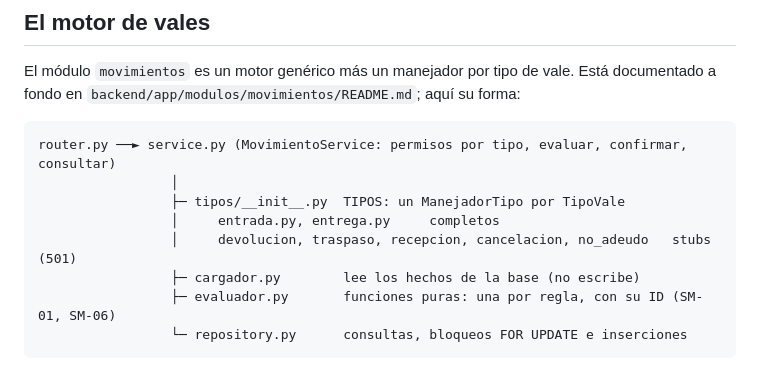
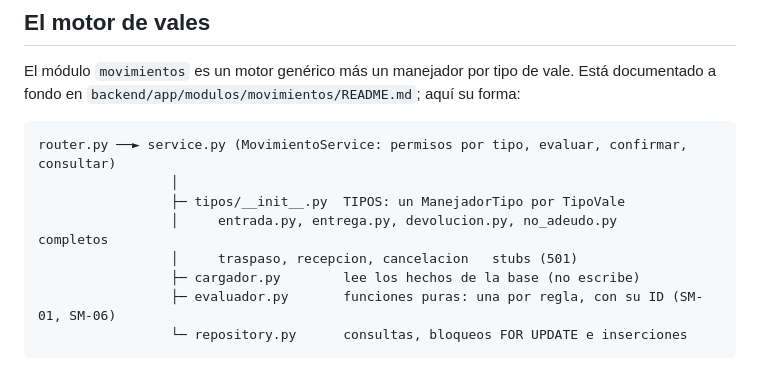
Before and after one commit to ChecoOnlineDev/HackaItlac2026, a Markdown page: docs/architecture/overview.md, the part around the change. GitHub-like rendering.

```diff
--- a/docs/architecture/overview.md
+++ b/docs/architecture/overview.md
@@ -92,8 +92,8 @@ El módulo `movimientos` es un motor genérico más un manejador por tipo de val
 router.py ──► service.py (MovimientoService: permisos por tipo, evaluar, confirmar, consultar)
                  │
                  ├─ tipos/__init__.py  TIPOS: un ManejadorTipo por TipoVale
-                 │     entrada.py, entrega.py     completos
-                 │     devolucion, traspaso, recepcion, cancelacion, no_adeudo   stubs (501)
+                 │     entrada.py, entrega.py, devolucion.py, no_adeudo.py     completos
+                 │     traspaso, recepcion, cancelacion   stubs (501)
                  ├─ cargador.py        lee los hechos de la base (no escribe)
                  ├─ evaluador.py       funciones puras: una por regla, con su ID (SM-01, SM-06)
                  └─ repository.py      consultas, bloqueos FOR UPDATE e inserciones
```
Also changed, not shown: docs/architecture/api-contracts.md (+7 -4 lines), 1 other file.
